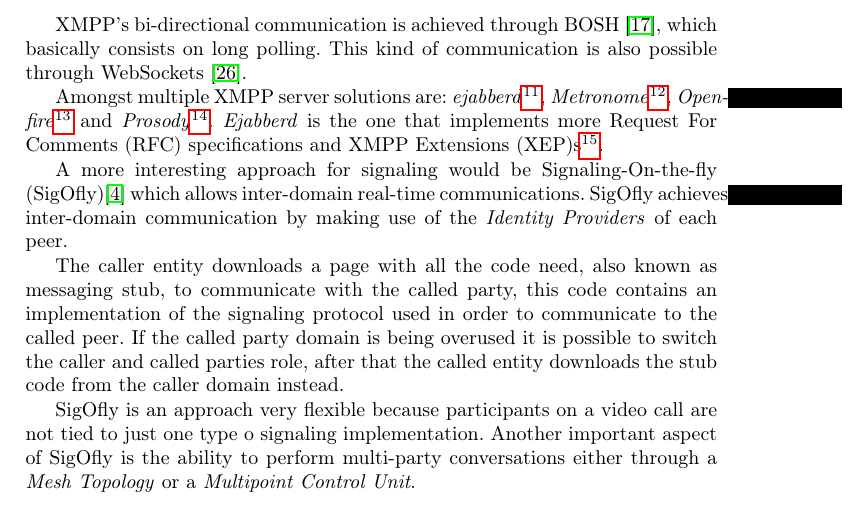
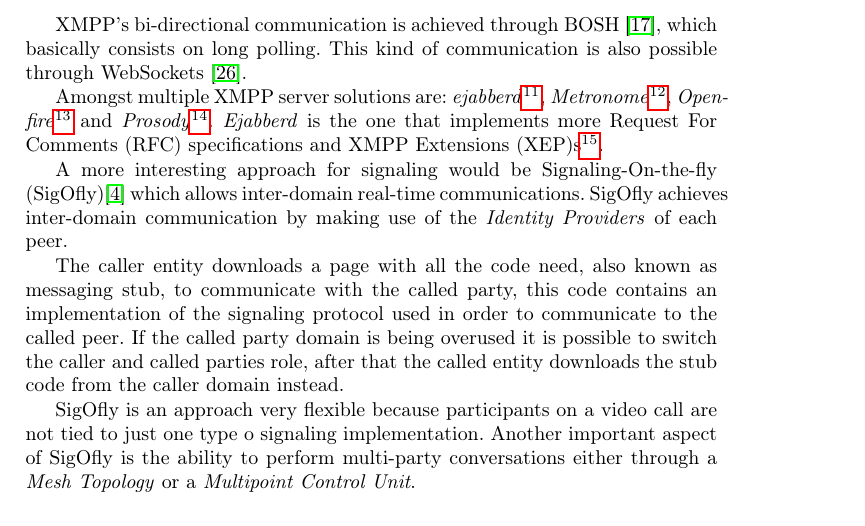
Before and after one commit to hdlopesrocha/ist168621, a LaTeX thesis (tese/project.tex): part of page 8 of 17, cut so that both start at the same text. Compiled offline with pdfLaTeX; the source files are stored in an older character set and shown here as Unicode.

Commit message:
removed overfull hbox

```diff
--- a/tese/project.tex
+++ b/tese/project.tex
@@ -72,7 +72,7 @@
 \newacro{XML}{eXtensible Markup Language}
 \newacro{XMPP}{Extensible Messaging and Presence Protocol}
 
-\overfullrule=2cm
+%\overfullrule=2cm
 
 
 \begin{document}
```
Also changed, not shown: tese/project.pdf.
